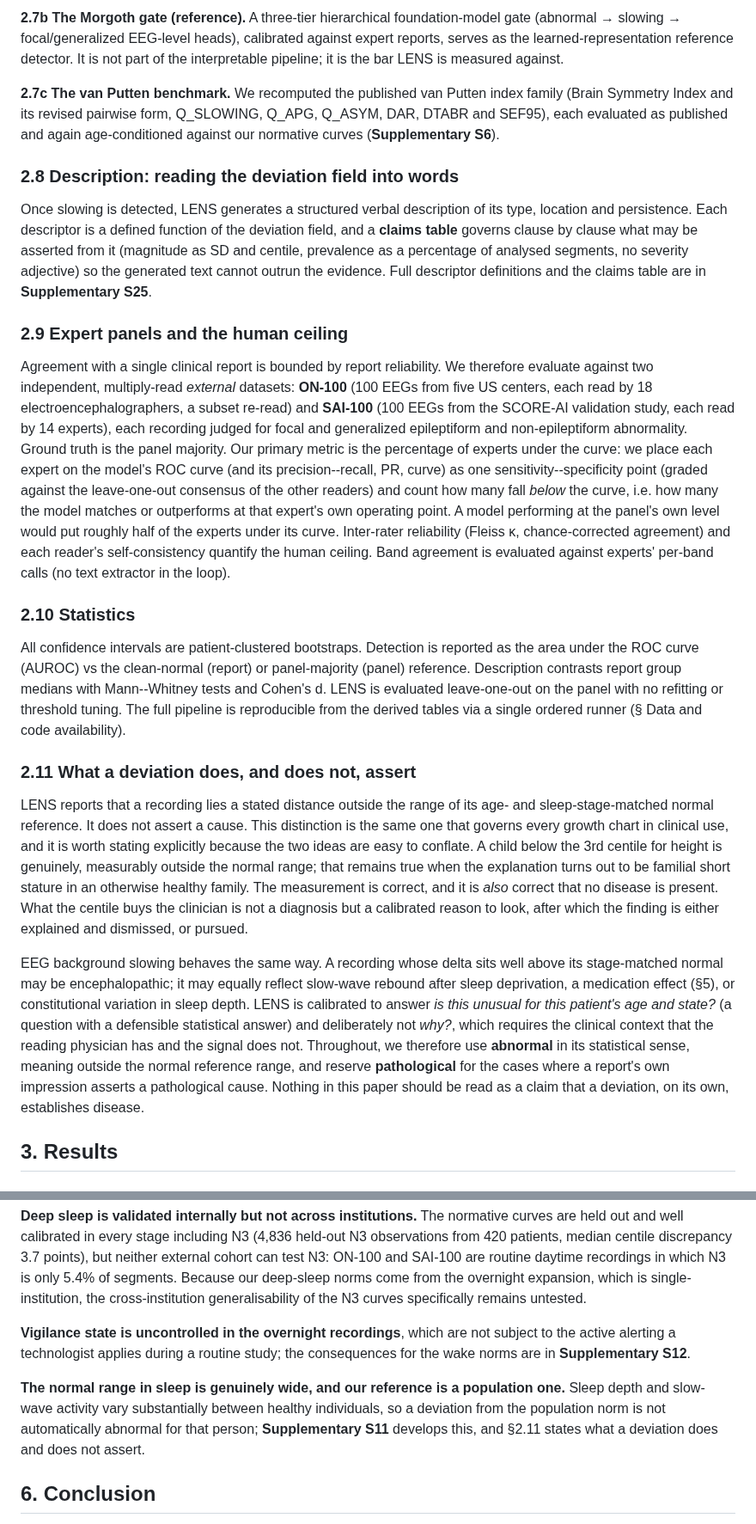
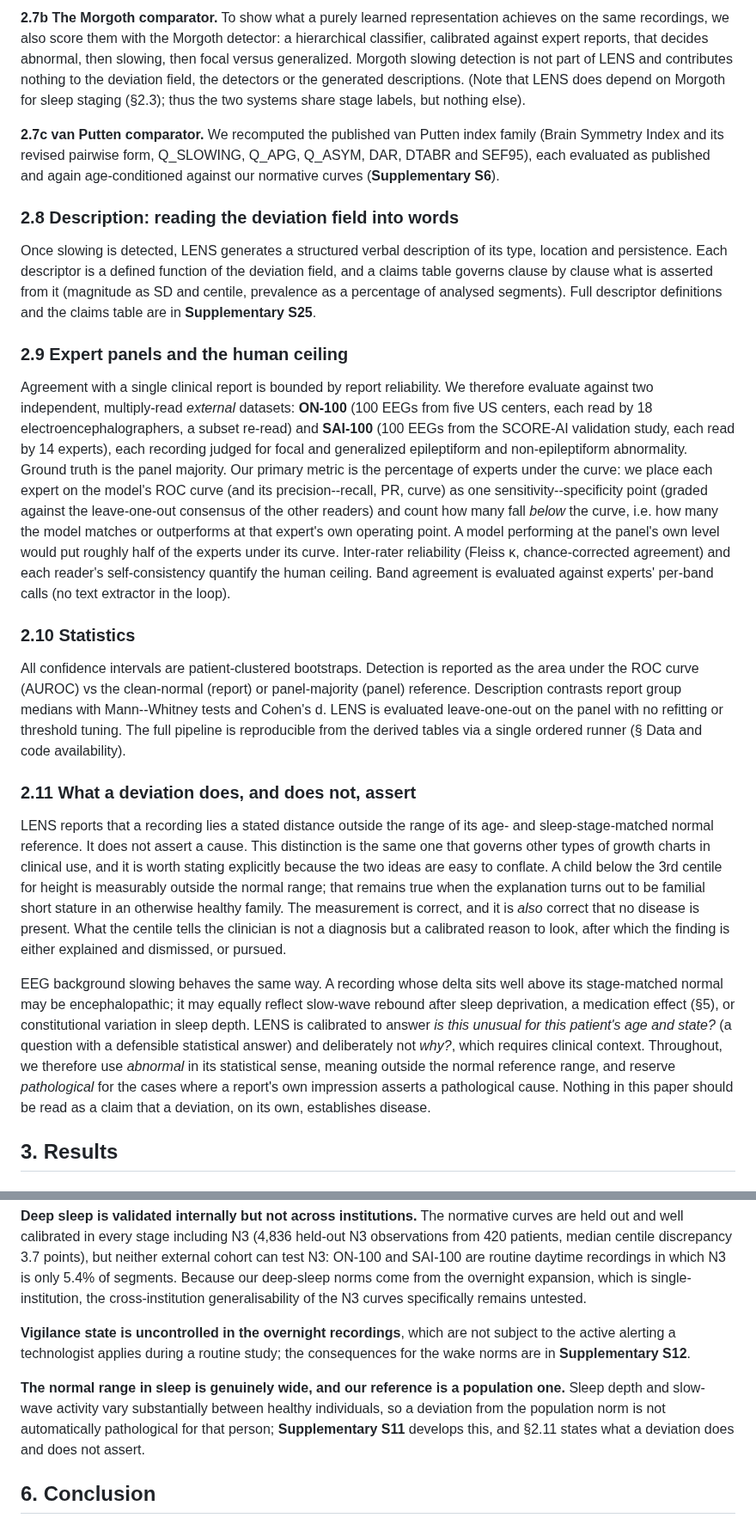
Before and after one commit to bdsp-core/morgoth-slowing-growth-curves, a Markdown page: docs/manuscript_draft.md, 2 parts joined by grey strips. Shown at 86% size. GitHub-like rendering.

```diff
--- a/docs/manuscript_draft.md
+++ b/docs/manuscript_draft.md
@@ -141,40 +117,25 @@ Detection and description share the deviation field. We report three detectors.
 
-**2.7b The Morgoth gate (reference).** A three-tier hierarchical foundation-model gate (abnormal → slowing → focal/generalized EEG-level heads), calibrated against expert reports, serves as the learned-representation reference detector. It is not part of the interpretable pipeline; it is the bar LENS is measured against.
+**2.7b The Morgoth comparator.** To show what a purely learned representation achieves on the same recordings, we also score them with the Morgoth detector: a hierarchical classifier, calibrated against expert reports, that decides abnormal, then slowing, then focal versus generalized. Morgoth slowing detection is not part of LENS and contributes nothing to the deviation field, the detectors or the generated descriptions. (Note that LENS does depend on Morgoth for sleep staging (§2.3); thus the two systems share stage labels, but nothing else).
 
-**2.7c The van Putten benchmark.** We recomputed the published van Putten index family (Brain Symmetry Index and its revised pairwise form, Q_SLOWING, Q_APG, Q_ASYM, DAR, DTABR and SEF95), each evaluated as published and again age-conditioned against our normative curves (**Supplementary S6**).
+**2.7c van Putten comparator.** We recomputed the published van Putten index family (Brain Symmetry Index and its revised pairwise form, Q_SLOWING, Q_APG, Q_ASYM, DAR, DTABR and SEF95), each evaluated as published and again age-conditioned against our normative curves (**Supplementary S6**).
 
 ### 2.8 Description: reading the deviation field into words
 
-Once slowing is detected, LENS generates a structured verbal description of its type, location and persistence. Each descriptor is a defined function of the deviation field, and a **claims table** governs clause by clause what may be asserted from it (magnitude as SD and centile, prevalence as a percentage of analysed segments, no severity adjective) so the generated text cannot outrun the evidence. Full descriptor definitions and the claims table are in **Supplementary S25**.
+Once slowing is detected, LENS generates a structured verbal description of its type, location and persistence. Each descriptor is a defined function of the deviation field, and a claims table governs clause by clause what is asserted from it (magnitude as SD and centile, prevalence as a percentage of analysed segments). Full descriptor definitions and the claims table are in **Supplementary S25**.
 
 ### 2.9 Expert panels and the human ceiling
 
-Agreement with a single clinical report is bounded by report reliability. We therefore evaluate against two independent, multiply-read *external* datasets: **ON-100** (100 EEGs from five US centers, each read by 18 electroencephalographers, a subset re-read) and **SAI-100** (100 EEGs from the SCORE-AI validation study, each read by 14 experts), each recording judged for focal and generalized epileptiform and non-epileptiform abnormality. Ground truth is the panel majority. Our primary metric is the percentage of experts under the curve: we place each expert on the model\'s ROC curve (and its precision--recall, PR, curve) as one sensitivity--specificity point (graded against the leave-one-out consensus of the other readers) and count how many fall *below* the curve, i.e. how many the model matches or outperforms at that expert\'s own operating point. A model performing at the panel\'s own level would put roughly half of the experts under its curve. Inter-rater reliability (Fleiss κ, chance-corrected agreement) and each reader\'s self-consistency quantify the human ceiling. Band agreement is evaluated against experts\' per-band calls (no text extractor in the loop).
+Agreement with a single clinical report is bounded by report reliability. We therefore evaluate against two independent, multiply-read *external* datasets: **ON-100** (100 EEGs from five US centers, each read by 18 electroencephalographers, a subset re-read) and **SAI-100** (100 EEGs from the SCORE-AI validation study, each read by 14 experts), each recording judged for focal and generalized epileptiform and non-epileptiform abnormality. Ground truth is the panel majority. Our primary metric is the percentage of experts under the curve: we place each expert on the model's ROC curve (and its precision--recall, PR, curve) as one sensitivity--specificity point (graded against the leave-one-out consensus of the other readers) and count how many fall *below* the curve, i.e. how many the model matches or outperforms at that expert's own operating point. A model performing at the panel's own level would put roughly half of the experts under its curve. Inter-rater reliability (Fleiss κ, chance-corrected agreement) and each reader's self-consistency quantify the human ceiling. Band agreement is evaluated against experts' per-band calls (no text extractor in the loop).
 
 ### 2.10 Statistics
 
-All confidence intervals are patient-clustered bootstraps. Detection is reported as the area under the ROC curve (AUROC) vs the clean-normal (report) or panel-majority (panel) reference. Description contrasts report group medians with Mann--Whitney tests and Cohen\'s d. LENS is evaluated leave-one-out on the panel with no refitting or threshold tuning. The full pipeline is reproducible from the derived tables via a single ordered runner (§ Data and code availability).
+All confidence intervals are patient-clustered bootstraps. Detection is reported as the area under the ROC curve (AUROC) vs the clean-normal (report) or panel-majority (panel) reference. Description contrasts report group medians with Mann--Whitney tests and Cohen's d. LENS is evaluated leave-one-out on the panel with no refitting or threshold tuning. The full pipeline is reproducible from the derived tables via a single ordered runner (§ Data and code availability).
 
 ### 2.11 What a deviation does, and does not, assert
 
-LENS reports that a recording lies a stated distance outside the range of its age- and sleep-stage-matched
-normal reference. It does not assert a cause. This distinction is the same one that governs every growth
-chart in clinical use, and it is worth stating explicitly because the two ideas are easy to conflate. A child
-below the 3rd centile for height is genuinely, measurably outside the normal range; that remains true when
-the explanation turns out to be familial short stature in an otherwise healthy family. The measurement is
-correct, and it is *also* correct that no disease is present. What the centile buys the clinician is not a
-diagnosis but a calibrated reason to look, after which the finding is either explained and dismissed, or
-pursued.
+LENS reports that a recording lies a stated distance outside the range of its age- and sleep-stage-matched normal reference. It does not assert a cause. This distinction is the same one that governs other types of growth charts in clinical use, and it is worth stating explicitly because the two ideas are easy to conflate. A child below the 3rd centile for height is measurably outside the normal range; that remains true when the explanation turns out to be familial short stature in an otherwise healthy family. The measurement is correct, and it is *also* correct that no disease is present. What the centile tells the clinician is not a diagnosis but a calibrated reason to look, after which the finding is either explained and dismissed, or pursued.
 
-EEG background slowing behaves the same way. A recording whose delta sits well above its stage-matched
-normal may be encephalopathic; it may equally reflect slow-wave rebound after sleep deprivation, a
-medication effect (§5), or constitutional variation in sleep depth. LENS is calibrated to answer *is this
-unusual for this patient's age and state?* (a question with a defensible statistical answer) and
-deliberately not *why?*, which requires the clinical context that the reading physician has and the
-signal does not. Throughout, we therefore use **abnormal** in its statistical sense, meaning outside the
-normal reference range, and reserve **pathological** for the cases where a report's own impression asserts
-a pathological cause. Nothing in this paper should be read as a claim that a deviation, on its own,
-establishes disease.
+EEG background slowing behaves the same way. A recording whose delta sits well above its stage-matched normal may be encephalopathic; it may equally reflect slow-wave rebound after sleep deprivation, a medication effect (§5), or constitutional variation in sleep depth. LENS is calibrated to answer *is this unusual for this patient's age and state?* (a question with a defensible statistical answer) and deliberately not *why?*, which requires clinical context. Throughout, we therefore use *abnormal* in its statistical sense, meaning outside the normal reference range, and reserve *pathological* for the cases where a report's own impression asserts a pathological cause. Nothing in this paper should be read as a claim that a deviation, on its own, establishes disease.
 
 ## 3. Results
 
@@ -274,7 +229,7 @@ This study has some limitations. Prevalence and persistence are read from the pe
 
 **Vigilance state is uncontrolled in the overnight recordings**, which are not subject to the active alerting a technologist applies during a routine study; the consequences for the wake norms are in **Supplementary S12**.
 
-**The normal range in sleep is genuinely wide, and our reference is a population one.** Sleep depth and slow-wave activity vary substantially between healthy individuals, so a deviation from the population norm is not automatically abnormal for that person; **Supplementary S11** develops this, and §2.11 states what a deviation does and does not assert.
+**The normal range in sleep is genuinely wide, and our reference is a population one.** Sleep depth and slow-wave activity vary substantially between healthy individuals, so a deviation from the population norm is not automatically pathological for that person; **Supplementary S11** develops this, and §2.11 states what a deviation does and does not assert.
 
 ## 6. Conclusion
 
```
Also changed, not shown: other parts of docs/manuscript_draft.md (+127 -152 lines).
